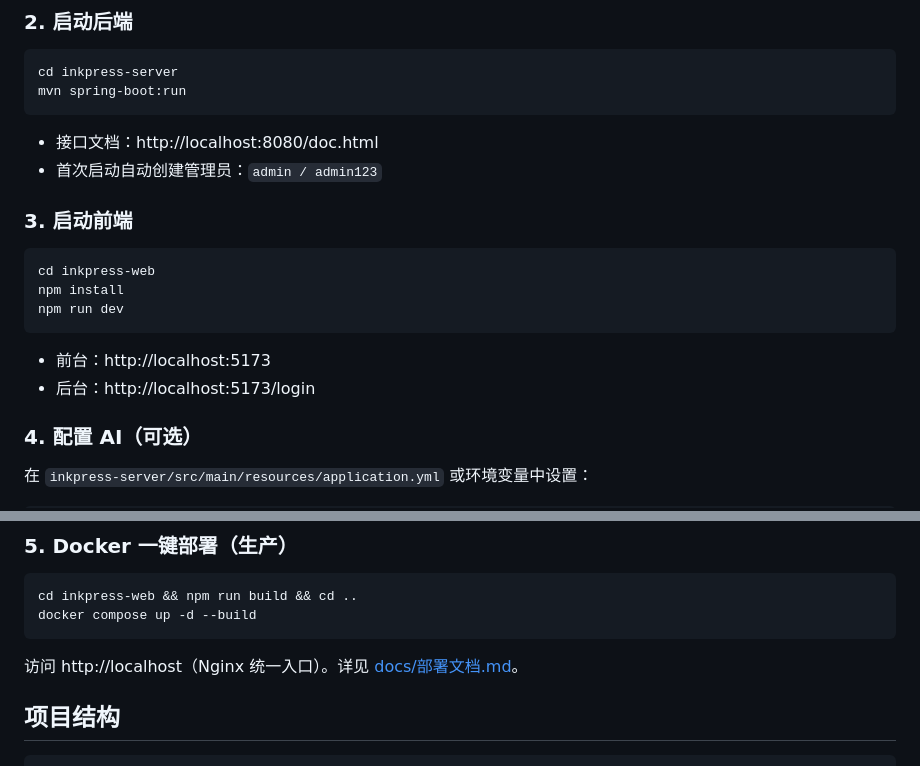
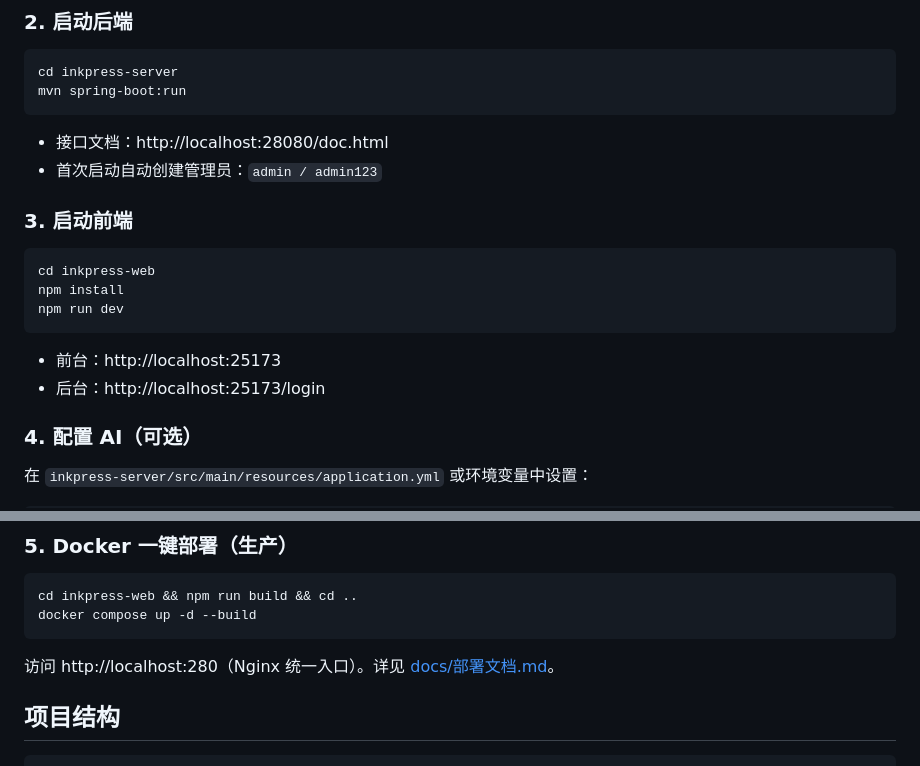
Before and after one commit to lggyx/inkpress2agent, a Markdown page: README.md, 2 parts joined by grey strips. Rendered like a GitHub page.

````diff
--- a/README.md
+++ b/README.md
@@ -65,7 +65,7 @@ cd inkpress-server
 mvn spring-boot:run
 ```
 
-- 接口文档：http://localhost:8080/doc.html
+- 接口文档：http://localhost:28080/doc.html
 - 首次启动自动创建管理员：`admin / admin123`
 
 ### 3. 启动前端
@@ -76,8 +76,8 @@ npm install
 npm run dev
 ```
 
-- 前台：http://localhost:5173
-- 后台：http://localhost:5173/login
+- 前台：http://localhost:25173
+- 后台：http://localhost:25173/login
 
 ### 4. 配置 AI（可选）
 
@@ -98,7 +98,7 @@ cd inkpress-web && npm run build && cd ..
 docker compose up -d --build
 ```
 
-访问 http://localhost（Nginx 统一入口）。详见 [docs/部署文档.md](docs/部署文档.md)。
+访问 http://localhost:280（Nginx 统一入口）。详见 [docs/部署文档.md](docs/部署文档.md)。
 
 ## 项目结构
 
````
Also changed, not shown: docs/接口文档.md (+1 -1 lines), docs/部署文档.md (+9 -9 lines), docs/diagrams/png/01-系统架构图.png, docs/diagrams/png/09-部署图.png, 10 other files.
